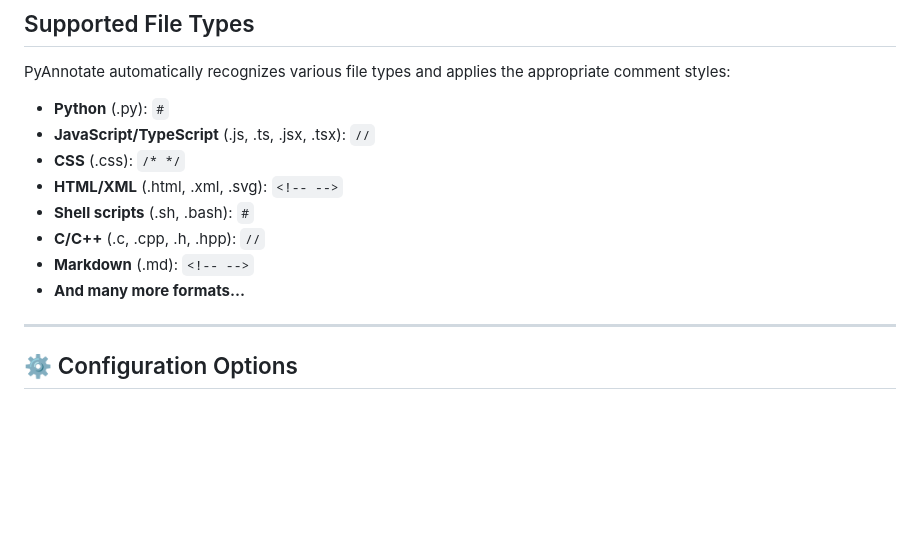
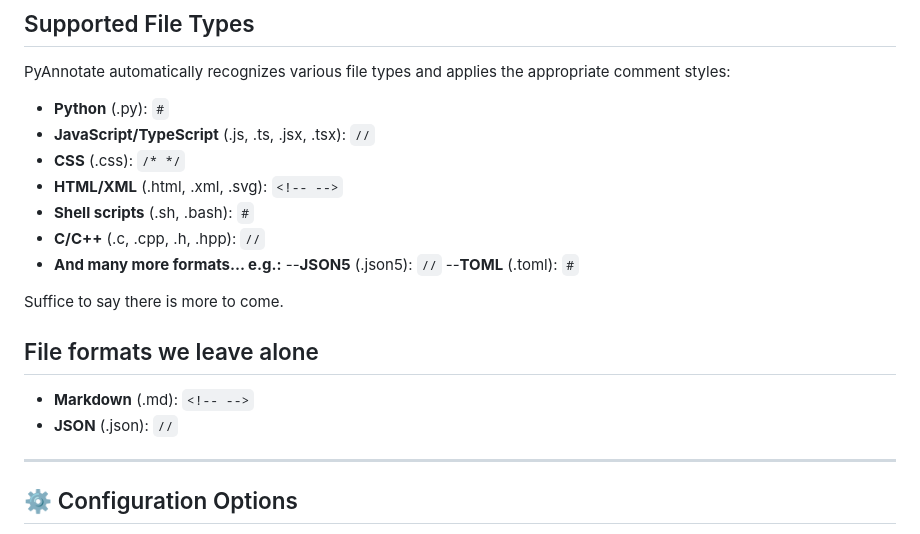
Before and after one commit to soulwax/pyannotate, a Markdown page: README.md, the part around the change printed below. GitHub-like rendering; blank space fills up the shorter version.

Commit message:
Docs: Update README.md; add support for JSON5 and TOML formats, and clarify formats left unchanged

```diff
--- a/README.md
+++ b/README.md
@@ -84,8 +84,16 @@ PyAnnotate automatically recognizes various file types and applies the appropria
 - **HTML/XML** (.html, .xml, .svg): `<!-- -->`
 - **Shell scripts** (.sh, .bash): `#`
 - **C/C++** (.c, .cpp, .h, .hpp): `//`
+- **And many more formats... e.g.:**
+--**JSON5** (.json5): `//`
+--**TOML** (.toml): `#`
+
+Suffice to say there is more to come.
+
+## File formats we leave alone
+
 - **Markdown** (.md): `<!-- -->`
-- **And many more formats...**
+- **JSON** (.json): `//`
 
 ---
 
```
Also changed, not shown: other parts of README.md (+1 -1 lines).
